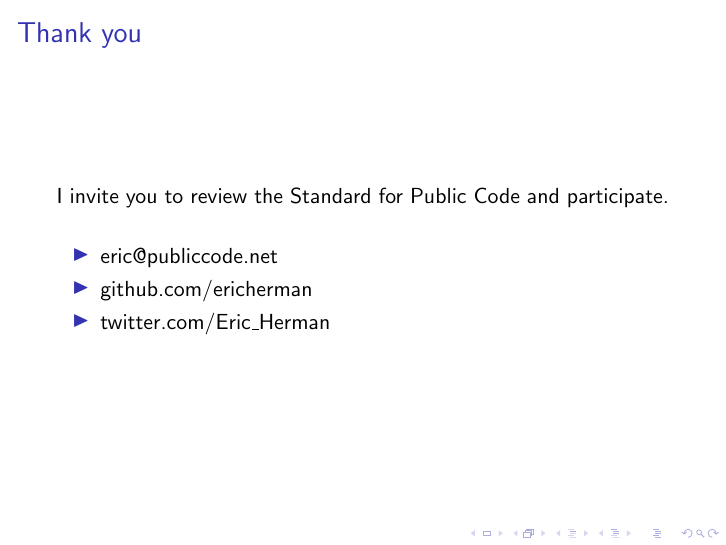
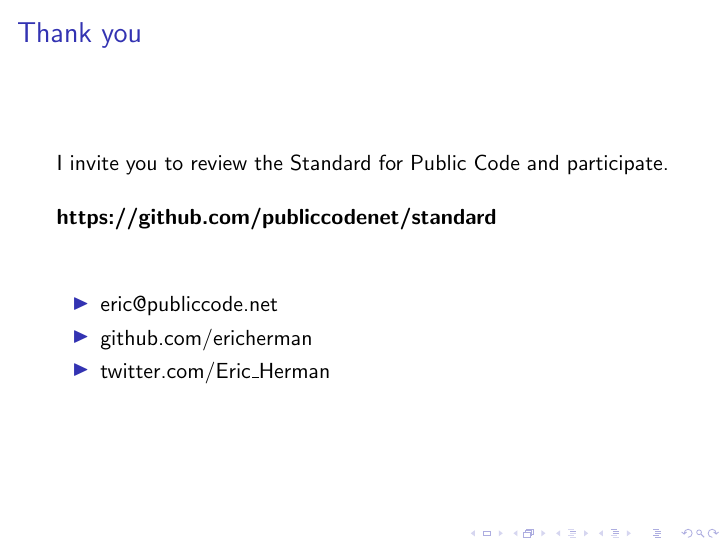
Before and after one commit to ericherman/sfpc-collab-st, LaTeX slides (sfpc-collab-st.tex): page 7 of 7. Compiled offline with pdfLaTeX.

Commit message:
add link to github standard repo

```diff
--- a/sfpc-collab-st.tex
+++ b/sfpc-collab-st.tex
@@ -100,7 +100,9 @@ purpose software by public administrations.\newline
 
 \begin{frame}
 \frametitle{Thank you}
-I invite you to review the Standard for Public Code and participate.\newline
+I invite you to review the Standard for Public Code and participate.\newline\newline
+\textbf{https://github.com/publiccodenet/standard}\newline\newline
+
 \begin{itemize}
 \item eric@publiccode.net
 \item github.com/ericherman
```
